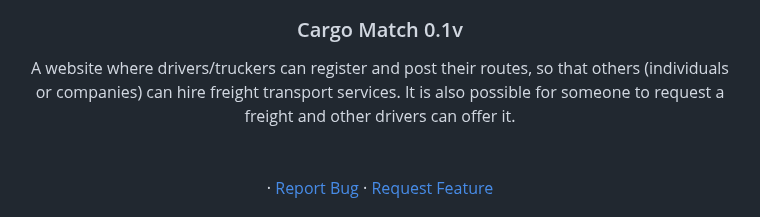
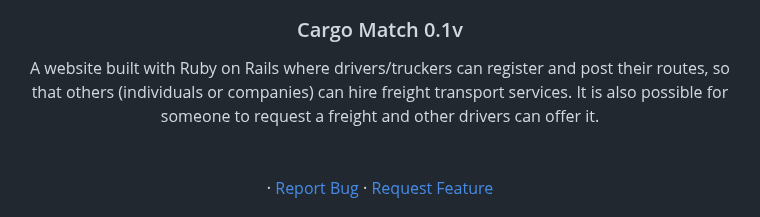
Before and after one commit to joaogdfaero/CargoMatch, a Markdown page: README.md, the part around the change. Drawn GitHub-style.

```diff
--- a/README.md
+++ b/README.md
@@ -15,7 +15,7 @@
 <h3 align="center">Cargo Match 0.1v</h3>
 
   <p align="center">
-    A website where drivers/truckers can register and post their routes, so that others (individuals or companies) can hire freight transport services. It is also possible for someone to request a freight and other drivers can offer it.
+    A website built with Ruby on Rails where drivers/truckers can register and post their routes, so that others (individuals or companies) can hire freight transport services. It is also possible for someone to request a freight and other drivers can offer it.
      <br />
     <br />
     <br />
```
